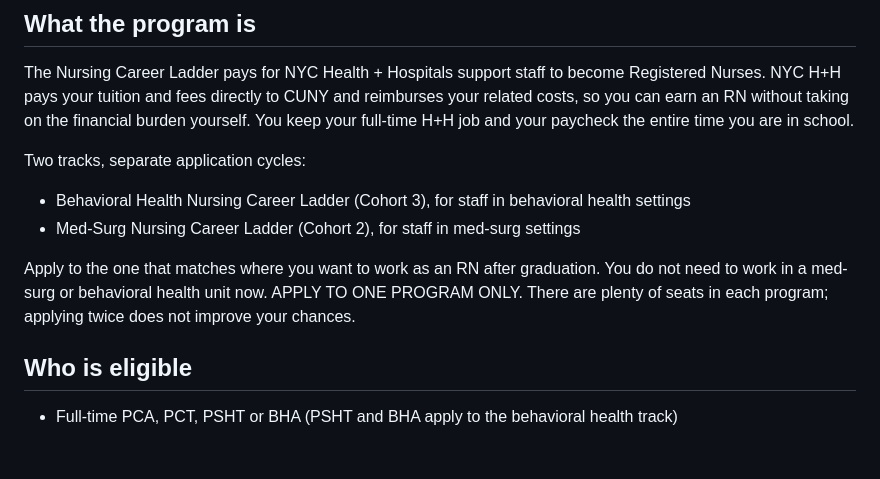
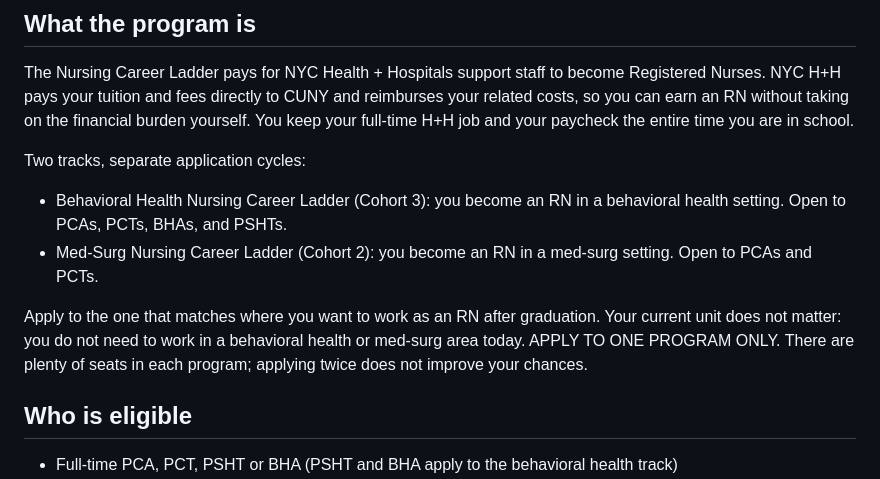
Before and after one commit to jkhan626/career-ladder, a Markdown page: CONTENT.md, the part around the change. Rendered like a GitHub page; blank space fills up the shorter version.

Commit message:
CONTENT.md: match hub eligibility wording
Co-Authored-By: Claude Fable 5.1 <noreply@anthropic.com>

```diff
--- a/CONTENT.md
+++ b/CONTENT.md
@@ -5,10 +5,10 @@ Source: Jamal's standard inquiry reply, 2026-08. Keep wording; tighten only for
 The Nursing Career Ladder pays for NYC Health + Hospitals support staff to become Registered Nurses. NYC H+H pays your tuition and fees directly to CUNY and reimburses your related costs, so you can earn an RN without taking on the financial burden yourself. You keep your full-time H+H job and your paycheck the entire time you are in school.
 
 Two tracks, separate application cycles:
-- Behavioral Health Nursing Career Ladder (Cohort 3), for staff in behavioral health settings
-- Med-Surg Nursing Career Ladder (Cohort 2), for staff in med-surg settings
+- Behavioral Health Nursing Career Ladder (Cohort 3): you become an RN in a behavioral health setting. Open to PCAs, PCTs, BHAs, and PSHTs.
+- Med-Surg Nursing Career Ladder (Cohort 2): you become an RN in a med-surg setting. Open to PCAs and PCTs.
 
-Apply to the one that matches where you want to work as an RN after graduation. You do not need to work in a med-surg or behavioral health unit now. APPLY TO ONE PROGRAM ONLY. There are plenty of seats in each program; applying twice does not improve your chances.
+Apply to the one that matches where you want to work as an RN after graduation. Your current unit does not matter: you do not need to work in a behavioral health or med-surg area today. APPLY TO ONE PROGRAM ONLY. There are plenty of seats in each program; applying twice does not improve your chances.
 
 ## Who is eligible
 - Full-time PCA, PCT, PSHT or BHA (PSHT and BHA apply to the behavioral health track)
```
